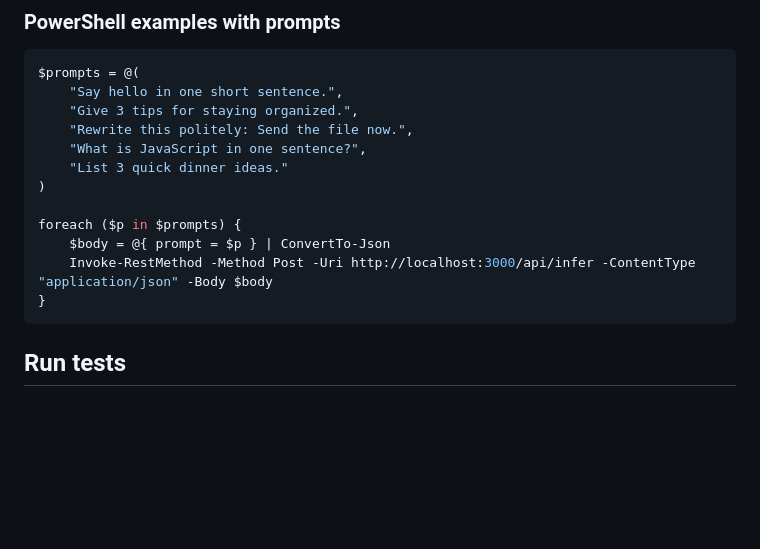
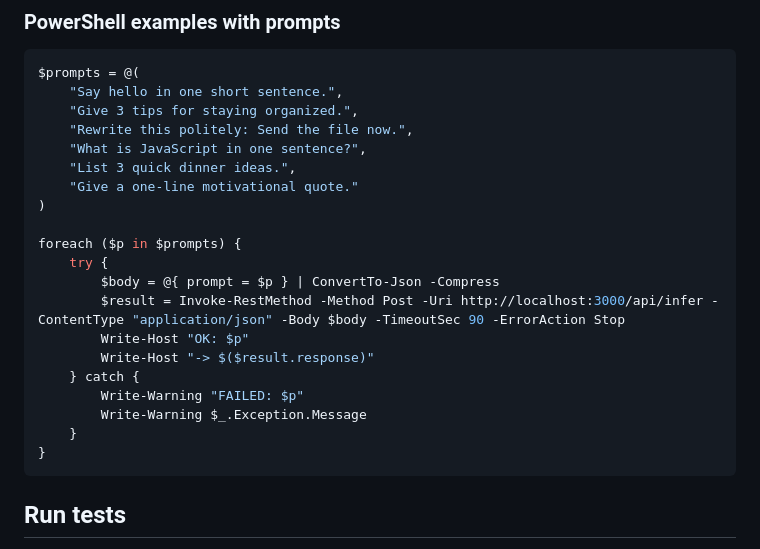
Before and after one commit to nishaajana18-dot/To-do-list-, a Markdown page: README.md, the part around the change. Rendered like a GitHub page; blank space fills up the shorter version.

````diff
--- a/README.md
+++ b/README.md
@@ -104,12 +104,20 @@ $prompts = @(
 	"Give 3 tips for staying organized.",
 	"Rewrite this politely: Send the file now.",
 	"What is JavaScript in one sentence?",
-	"List 3 quick dinner ideas."
+	"List 3 quick dinner ideas.",
+	"Give a one-line motivational quote."
 )
 
 foreach ($p in $prompts) {
-	$body = @{ prompt = $p } | ConvertTo-Json
-	Invoke-RestMethod -Method Post -Uri http://localhost:3000/api/infer -ContentType "application/json" -Body $body
+	try {
+		$body = @{ prompt = $p } | ConvertTo-Json -Compress
+		$result = Invoke-RestMethod -Method Post -Uri http://localhost:3000/api/infer -ContentType "application/json" -Body $body -TimeoutSec 90 -ErrorAction Stop
+		Write-Host "OK: $p"
+		Write-Host "-> $($result.response)"
+	} catch {
+		Write-Warning "FAILED: $p"
+		Write-Warning $_.Exception.Message
+	}
 }
 ```
 
````
